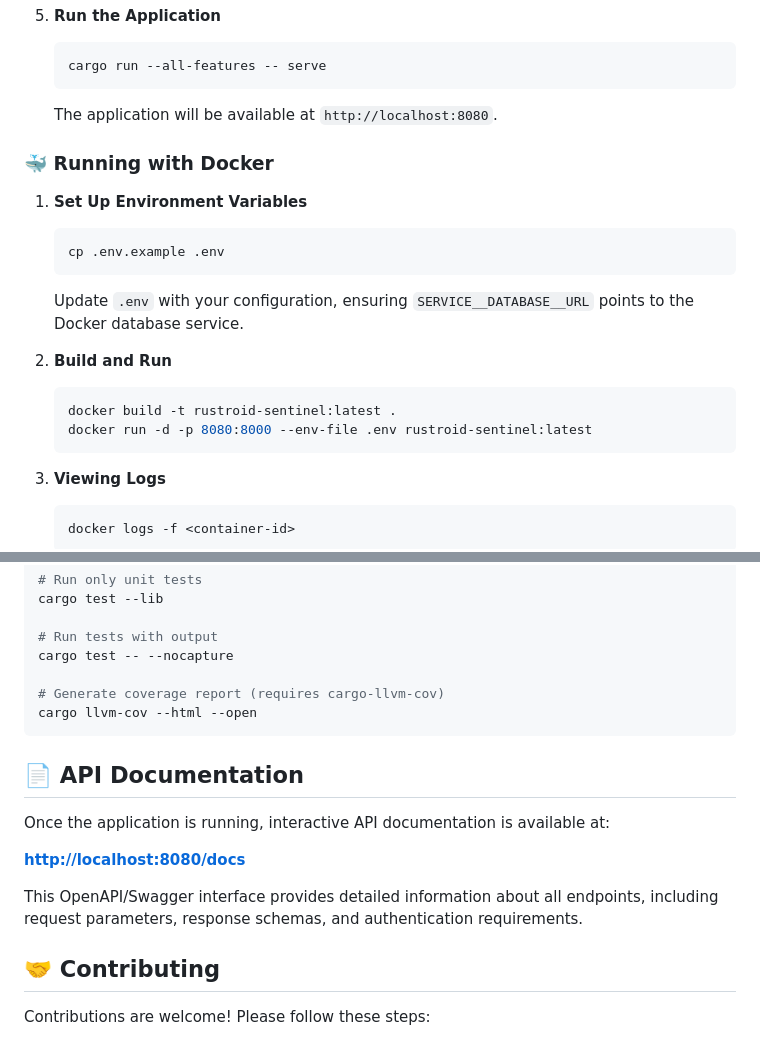
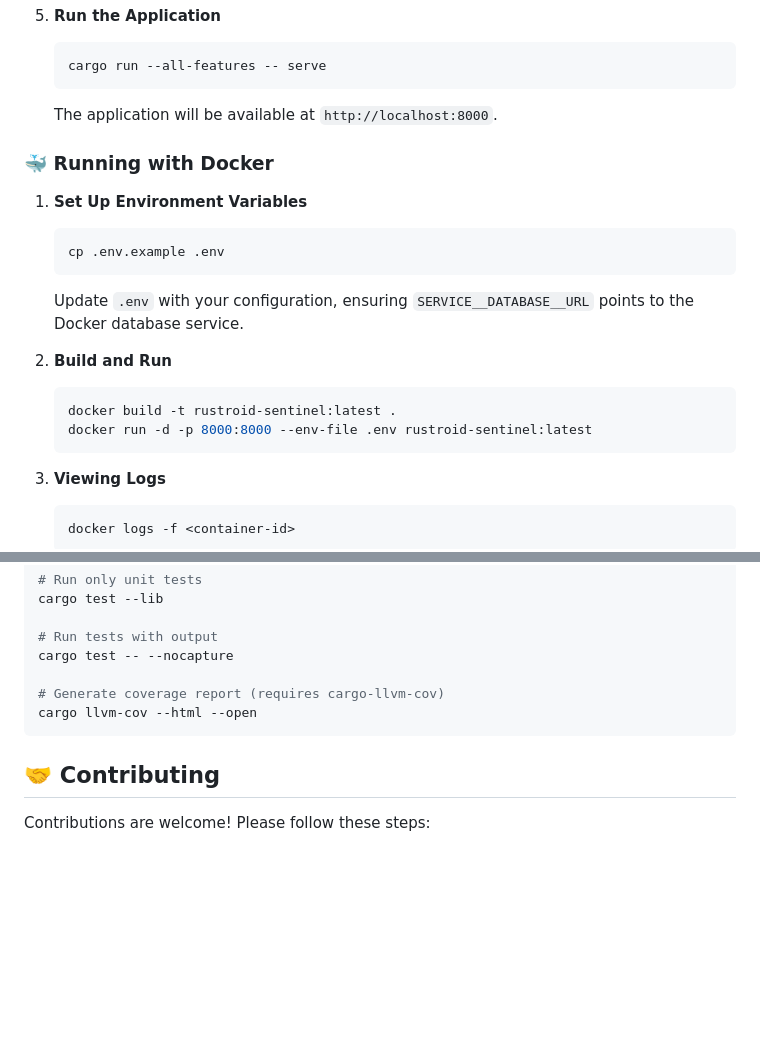
Before and after one commit to ahmad-zaweet/rustroid-sentinel, a Markdown page: README.md, 2 parts joined by grey strips. Drawn GitHub-style; blank space fills up the shorter version.

Commit message:
`[to-master]``[to-master]` fix(doc): Remove incorrect content from `README`

````diff
--- a/README.md
+++ b/README.md
@@ -112,7 +112,7 @@ rustroid-sentinel/
    ```bash
    cargo run --all-features -- serve
    ```
-   The application will be available at `http://localhost:8080`.
+   The application will be available at `http://localhost:8000`.
 
 ### 🐳 Running with Docker
 
@@ -125,7 +125,7 @@ rustroid-sentinel/
 2. **Build and Run**
    ```bash
    docker build -t rustroid-sentinel:latest .
-   docker run -d -p 8080:8000 --env-file .env rustroid-sentinel:latest
+   docker run -d -p 8000:8000 --env-file .env rustroid-sentinel:latest
    ```
 
 3. **Viewing Logs**
@@ -186,14 +186,6 @@ cargo test -- --nocapture
 cargo llvm-cov --html --open
 ```
 
-## 📄 API Documentation
-
-Once the application is running, interactive API documentation is available at:
-
-**[http://localhost:8080/docs](http://localhost:8080/docs)**
-
-This OpenAPI/Swagger interface provides detailed information about all endpoints, including request parameters, response schemas, and authentication requirements.
-
 ## 🤝 Contributing
 
 Contributions are welcome! Please follow these steps:
````
